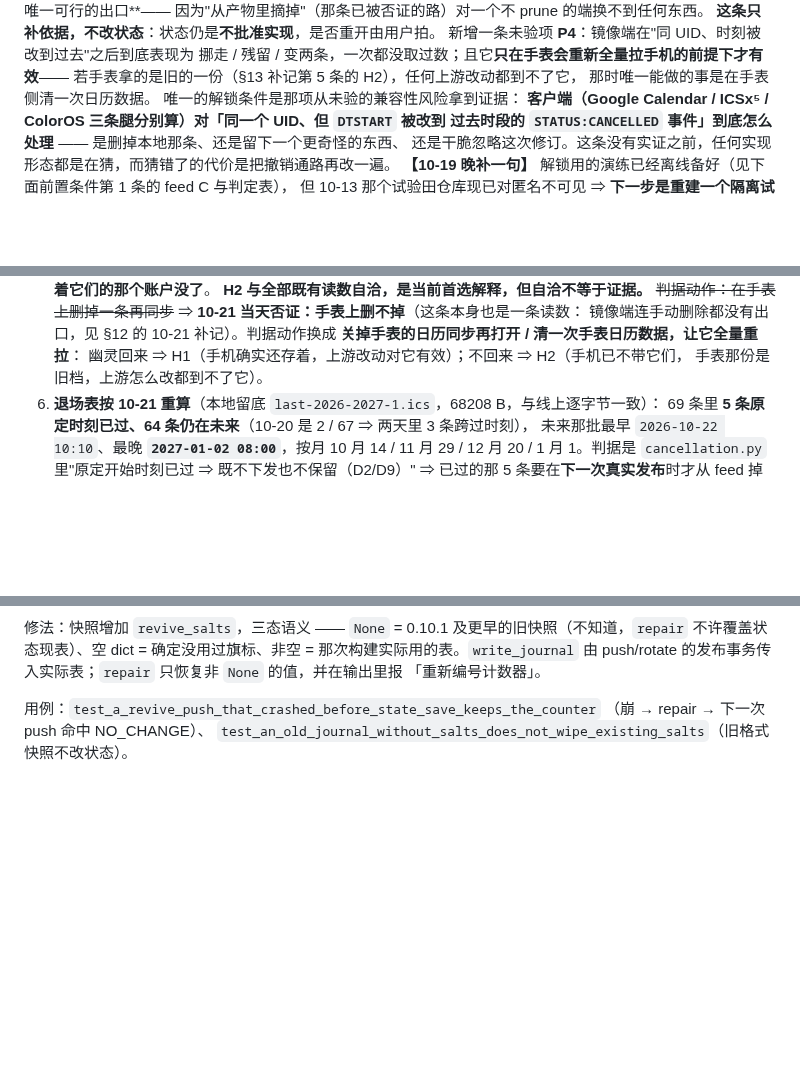
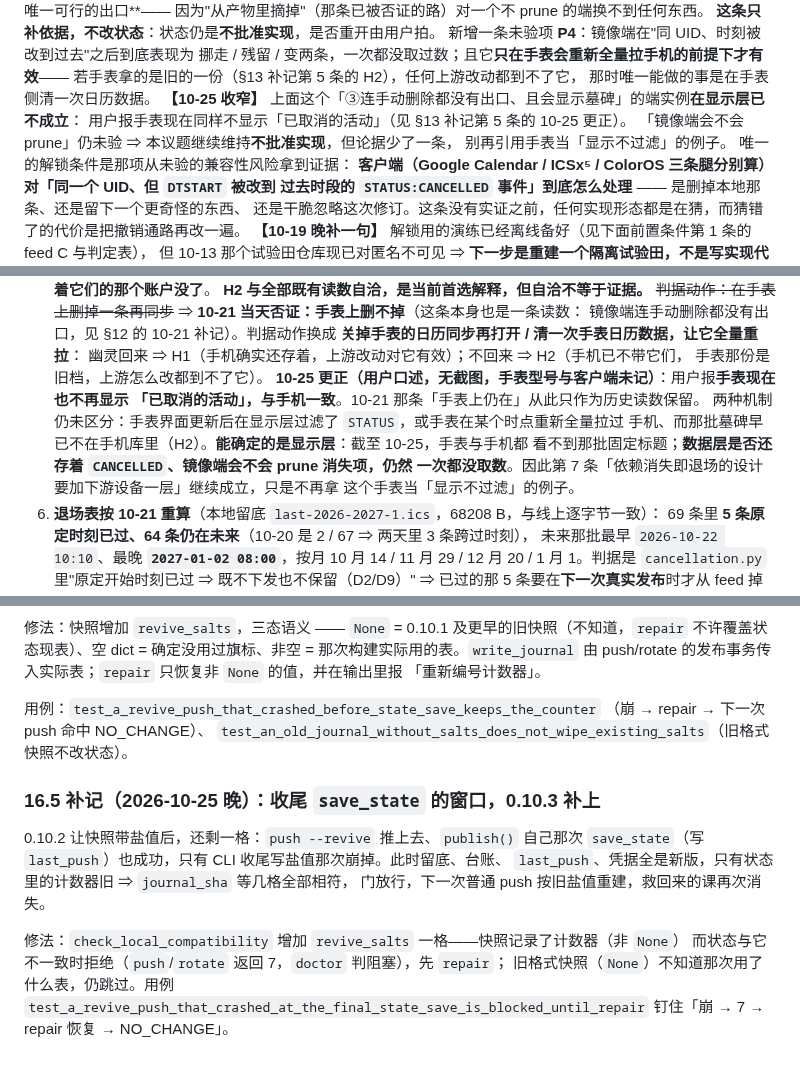
Before and after one commit to XLJFZ/xjtu-timetable-calendar, a Markdown page: docs/design/2026-10-11-subscription-followups.md, 3 parts joined by grey strips. GitHub-like rendering; blank space fills up the shorter version.

Commit message:
docs(design): 手表现在也不显示取消条目；补 0.10.3 的收尾窗口记录
用户口述（2026-10-25）：手表不再显示「已取消的活动」，与手机一致。
保留 10-21 的原始读数，另加更正与机制未区分说明；§12 与作业 D4 的显示层论据
同步收窄，prune 与手删出口仍无读数。另记 §16.5：收尾 save_state 的相容性缺口。

```diff
--- a/docs/design/2026-10-11-subscription-followups.md
+++ b/docs/design/2026-10-11-subscription-followups.md
@@ -541,6 +541,10 @@ prune 治的是"已从产物退场的条目"，与本议题的"当下这一格"
 挪走 / 残留 / 变两条，一次都没取过数；且它**只在手表会重新全量拉手机的前提下才有效**——
 若手表拿的是旧的一份（§13 补记第 5 条的 H2），任何上游改动都到不了它，
 那时唯一能做的事是在手表侧清一次日历数据。
+**【10-25 收窄】** 上面这个「③连手动删除都没有出口、且会显示墓碑」的端实例**在显示层已不成立**：
+用户报手表现在同样不显示「已取消的活动」（见 §13 补记第 5 条的 10-25 更正）。
+「镜像端会不会 prune」仍未验 ⇒ 本议题继续维持**不批准实现**，但论据少了一条，
+别再引用手表当「显示不过滤」的例子。
 唯一的解锁条件是那项从未验的兼容性风险拿到证据：
 **客户端（Google Calendar / ICSx⁵ / ColorOS 三条腿分别算）对「同一个 UID、但 `DTSTART` 被改到
 过去时段的 `STATUS:CANCELLED` 事件」到底怎么处理** —— 是删掉本地那条、还是留下一个更奇怪的东西、
@@ -975,6 +979,13 @@ README 的「三条最要紧的口径」与 `docs/user-guide/subscription.md`
    **关掉手表的日历同步再打开 / 清一次手表日历数据，让它全量重拉**：
    幽灵回来 ⇒ H1（手机确实还存着，上游改动对它有效）；不回来 ⇒ H2（手机已不带它们，
    手表那份是旧档，上游怎么改都到不了它）。
+   **10-25 更正（用户口述，无截图，手表型号与客户端未记）**：用户报**手表现在也不再显示
+   「已取消的活动」，与手机一致**。10-21 那条「手表上仍在」从此只作为历史读数保留。
+   两种机制仍未区分：手表界面更新后在显示层过滤了 `STATUS`，或手表在某个时点重新全量拉过
+   手机、而那批墓碑早已不在手机库里（H2）。**能确定的是显示层**：截至 10-25，手表与手机都
+   看不到那批固定标题；**数据层是否还存着 `CANCELLED`、镜像端会不会 prune 消失项，仍然
+   一次都没取数**。因此第 7 条「依赖消失即退场的设计要加下游设备一层」继续成立，只是不再拿
+   这个手表当「显示不过滤」的例子。
 6. **退场表按 10-21 重算**（本地留底 `last-2026-2027-1.ics`，68208 B，与线上逐字节一致）：
    69 条里 **5 条原定时刻已过、64 条仍在未来**（10-20 是 2 / 67 ⇒ 两天里 3 条跨过时刻），
    未来那批最早 `2026-10-22 10:10`、最晚 **`2027-01-02 08:00`**，按月 10 月 14 / 11 月 29 /
@@ -1262,3 +1273,16 @@ live UID 是 `206d249004/f6fc150e99/f7c761db86`；`rotate` 后回到 `c2a737cd6b
 用例：`test_a_revive_push_that_crashed_before_state_save_keeps_the_counter`
 （崩 → repair → 下一次 push 命中 NO_CHANGE）、
 `test_an_old_journal_without_salts_does_not_wipe_existing_salts`（旧格式快照不改状态）。
+
+### 16.5 补记（2026-10-25 晚）：收尾 `save_state` 的窗口，0.10.3 补上
+
+0.10.2 让快照带盐值后，还剩一格：`push --revive` 推上去、`publish()` 自己那次
+`save_state`（写 `last_push`）也成功，只有 CLI 收尾写盐值那次崩掉。此时留底、台账、
+`last_push`、凭据全是新版，只有状态里的计数器旧 ⇒ `journal_sha` 等几格全部相符，
+门放行，下一次普通 push 按旧盐值重建，救回来的课再次消失。
+
+修法：`check_local_compatibility` 增加 `revive_salts` 一格——快照记录了计数器（非 `None`）
+而状态与它不一致时拒绝（`push`/`rotate` 返回 7，`doctor` 判阻塞），先 `repair`；
+旧格式快照（`None`）不知道那次用了什么表，仍跳过。用例
+`test_a_revive_push_that_crashed_at_the_final_state_save_is_blocked_until_repair`
+钉住「崩 → 7 → repair 恢复 → NO_CHANGE」。
```
Also changed, not shown: docs/design/2026-10-21-homework-deadlines.md (+3 -0 lines), docs/plans/2026-10-21-homework-deadlines.md (+4 -0 lines).
